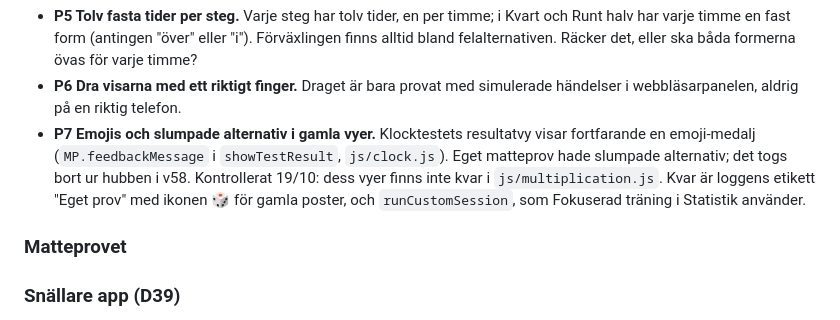
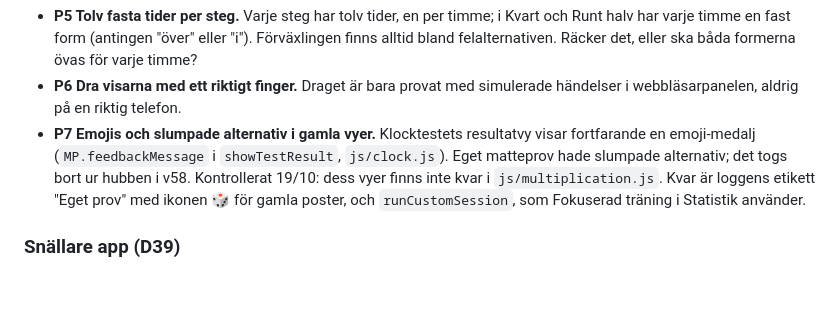
Before and after one commit to Byggbiten/multiplay2, a Markdown page: .project-context/OPEN_QUESTIONS.md, the part around the change. GitHub-like rendering; blank space fills up the shorter version.

Commit message:
OPEN_QUESTIONS: tom rubrik bort efter P12
Co-Authored-By: Claude Opus 5.5 <noreply@anthropic.com>

```diff
--- a/.project-context/OPEN_QUESTIONS.md
+++ b/.project-context/OPEN_QUESTIONS.md
@@ -33,9 +33,6 @@ aldrig. Nya frågor får nästa P-nummer.
   hubben i v58. Kontrollerat 19/10: dess vyer finns inte kvar i `js/multiplication.js`. Kvar är loggens etikett
   "Eget prov" med ikonen 🎲 för gamla poster, och `runCustomSession`, som Fokuserad träning i Statistik använder.
 
-### Matteprovet
-
-
 ### Snällare app (D39)
 
 - **P13 Klar efter en enda siffra i fria lägen.** I Räkna själv i multdiv och uppställningen räknas en siffra följd
```
